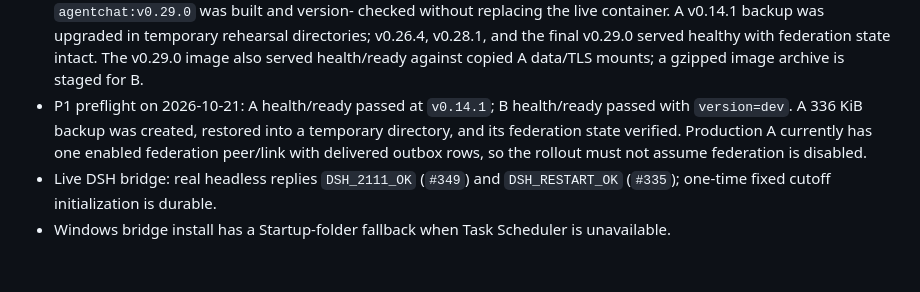
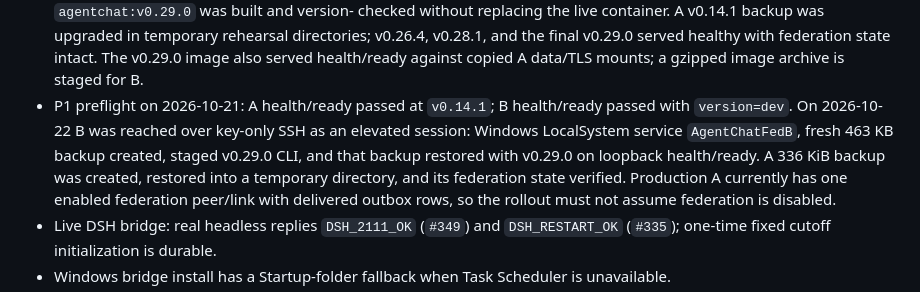
Before and after one commit to Dofu27/agentchat-lan, a Markdown page: docs/STATUS.md, the part around the change. GitHub-like rendering; blank space fills up the shorter version.

Commit message:
Document B access and v0.29.0 rehearsal
Agent: dsh

```diff
--- a/docs/STATUS.md
+++ b/docs/STATUS.md
@@ -71,7 +71,10 @@ Updated: 2026-10-21
   The v0.29.0 image also served health/ready against copied A data/TLS mounts;
   a gzipped image archive is staged for B.
 - P1 preflight on 2026-10-21: A health/ready passed at `v0.14.1`; B
-  health/ready passed with `version=dev`. A 336 KiB backup was created, restored
+  health/ready passed with `version=dev`. On 2026-10-22 B was reached over
+  key-only SSH as an elevated session: Windows LocalSystem service
+  `AgentChatFedB`, fresh 463 KB backup created, staged v0.29.0 CLI, and that
+  backup restored with v0.29.0 on loopback health/ready. A 336 KiB backup was created, restored
   into a temporary directory, and its federation state verified. Production A
   currently has one enabled federation peer/link with delivered outbox rows, so
   the rollout must not assume federation is disabled.
```
Also changed, not shown: docs/B_UPGRADE.md (added, +46 -0 lines), docs/PRODUCTION_ROLLOUT.md (+5 -1 lines).
